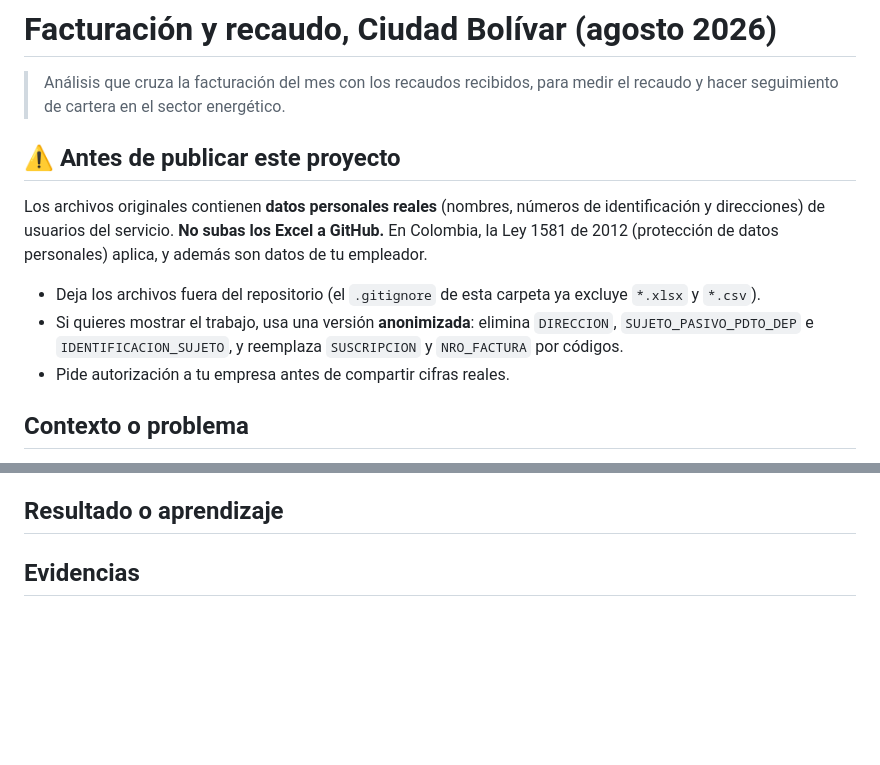
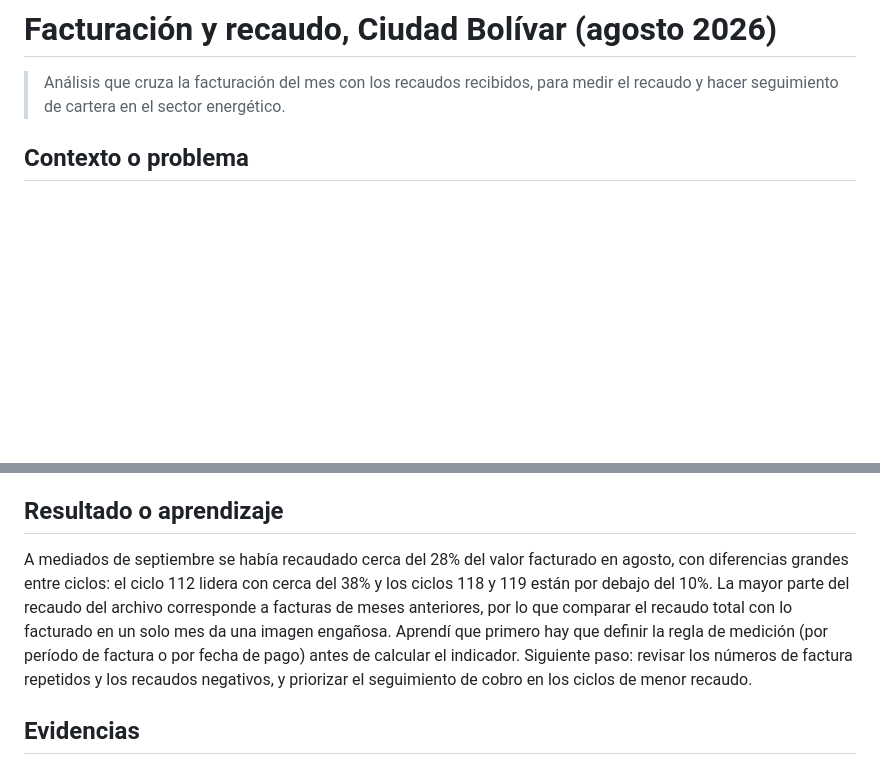
Before and after one commit to johanst-png/johanvaron.github.io, a Markdown page: proyectos/ap-ciudad-bolivar-facturacion-recaudo/README.md, 2 parts joined by grey strips. Rendered like a GitHub page; blank space fills up the shorter version.

```diff
--- a/proyectos/ap-ciudad-bolivar-facturacion-recaudo/README.md
+++ b/proyectos/ap-ciudad-bolivar-facturacion-recaudo/README.md
@@ -2,11 +2,6 @@
 
 > Análisis que cruza la facturación del mes con los recaudos recibidos, para medir el recaudo y hacer seguimiento de cartera en el sector energético.
 
-## ⚠️ Antes de publicar este proyecto
-Los archivos originales contienen **datos personales reales** (nombres, números de identificación y direcciones) de usuarios del servicio. **No subas los Excel a GitHub.** En Colombia, la Ley 1581 de 2012 (protección de datos personales) aplica, y además son datos de tu empleador.
-- Deja los archivos fuera del repositorio (el `.gitignore` de esta carpeta ya excluye `*.xlsx` y `*.csv`).
-- Si quieres mostrar el trabajo, usa una versión **anonimizada**: elimina `DIRECCION`, `SUJETO_PASIVO_PDTO_DEP` e `IDENTIFICACION_SUJETO`, y reemplaza `SUSCRIPCION` y `NRO_FACTURA` por códigos.
-- Pide autorización a tu empresa antes de compartir cifras reales.
 
 ## Contexto o problema
 Cada mes se genera la facturación y llegan los recaudos asociados. La pregunta es **¿cuánto de lo facturado se recaudó y qué parte queda pendiente?** Este proyecto une dos reportes: el de facturación y el de recaudos de Ciudad Bolívar (departamento 5, municipio 101), servicio "Energía mercado regulado".
@@ -39,7 +34,7 @@ Llave de unión: `NRO_FACTURA`. Las dos bases no tienen valores vacíos.
 - Qué segmentos comparaste (categoría, subcategoría, ciclo).
 
 ## Resultado o aprendizaje
-<!-- Escribe aquí los hallazgos que puedas respaldar con las bases. No inventes métricas. -->
+A mediados de septiembre se había recaudado cerca del 28% del valor facturado en agosto, con diferencias grandes entre ciclos: el ciclo 112 lidera con cerca del 38% y los ciclos 118 y 119 están por debajo del 10%. La mayor parte del recaudo del archivo corresponde a facturas de meses anteriores, por lo que comparar el recaudo total con lo facturado en un solo mes da una imagen engañosa. Aprendí que primero hay que definir la regla de medición (por período de factura o por fecha de pago) antes de calcular el indicador. Siguiente paso: revisar los números de factura repetidos y los recaudos negativos, y priorizar el seguimiento de cobro en los ciclos de menor recaudo.
 
 ## Evidencias
 Capturas del análisis y de tablas **sin datos personales**, en la carpeta `img/`. Notebook o libro de Excel con datos anonimizados.
```
